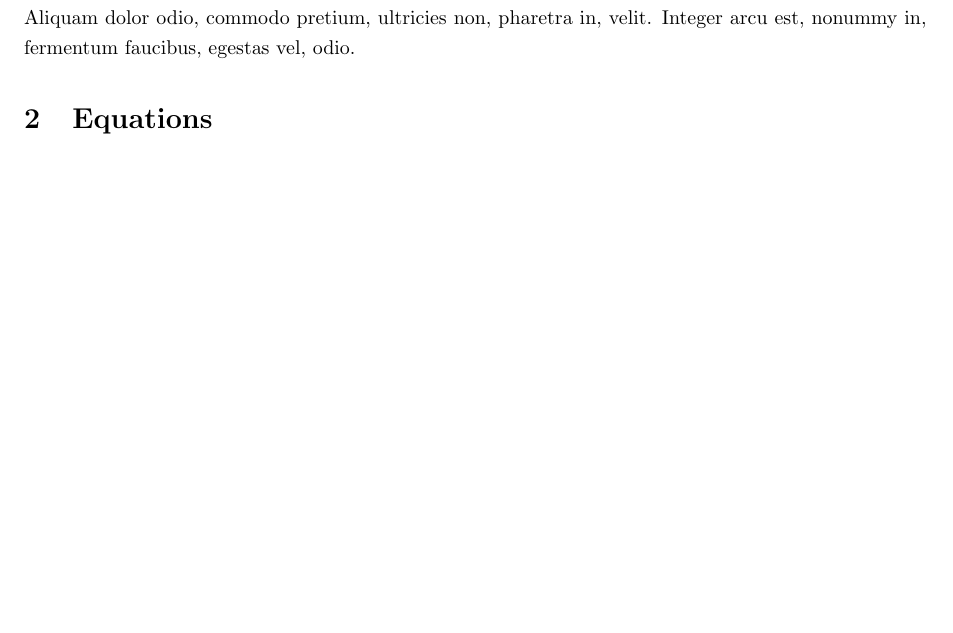
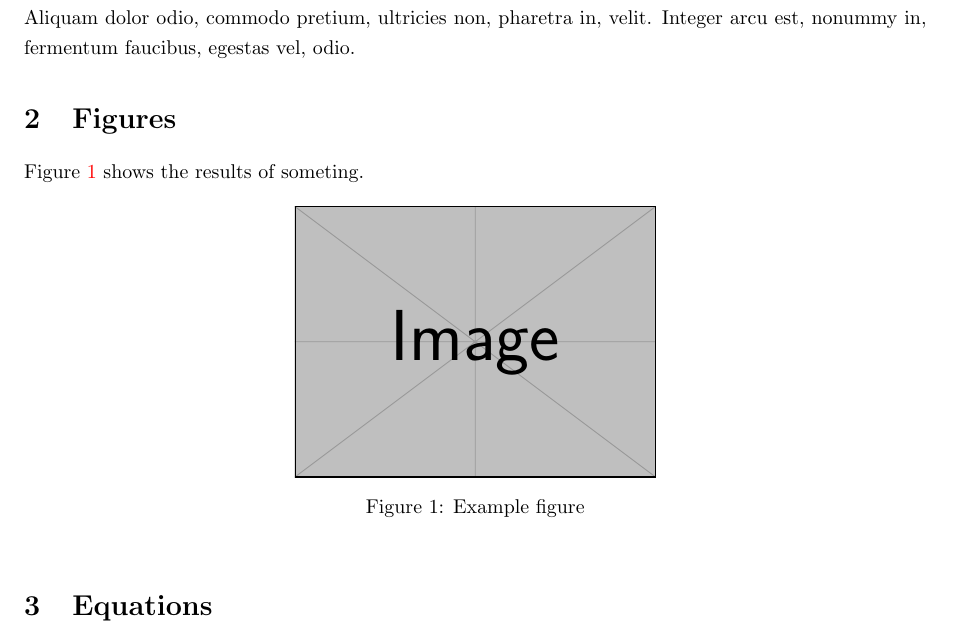
Before and after one commit to JiaxinZhong/AcademicReport, a LaTeX document (AcademicReport.tex): part of page 2 of 2, cut so that both start at the same text, the shorter picture padded with empty space. Compiled offline with pdfLaTeX.

Commit message:
add sample figure

```diff
--- a/AcademicReport.tex
+++ b/AcademicReport.tex
@@ -58,6 +58,16 @@ This is a \LaTeX{} template designed for daily writing the academic documents, e
 
 \lipsum[6]
 
+\section{Figures}
+Figure~\ref{fig:39:f020390} shows the results of someting.
+\begin{figure}[!htb]
+    \centering
+    \includegraphics[width = 0.4\textwidth]{example-image}
+    \caption{Example figure}
+    \label{fig:39:f020390}
+\end{figure}
+
+
 \section{Equations}
 Equation~(\ref{eq:29jf2}) is an example of the labelled equation.
 \begin{equation}
```
